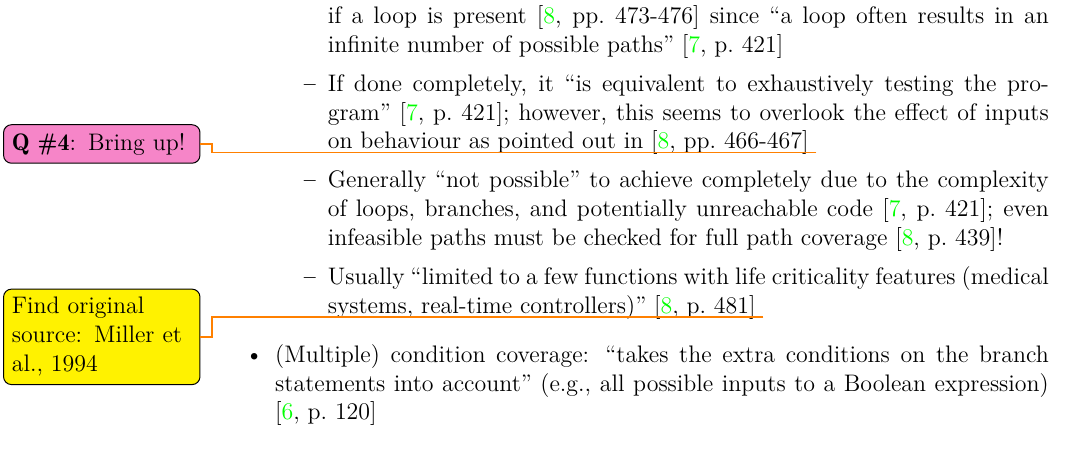
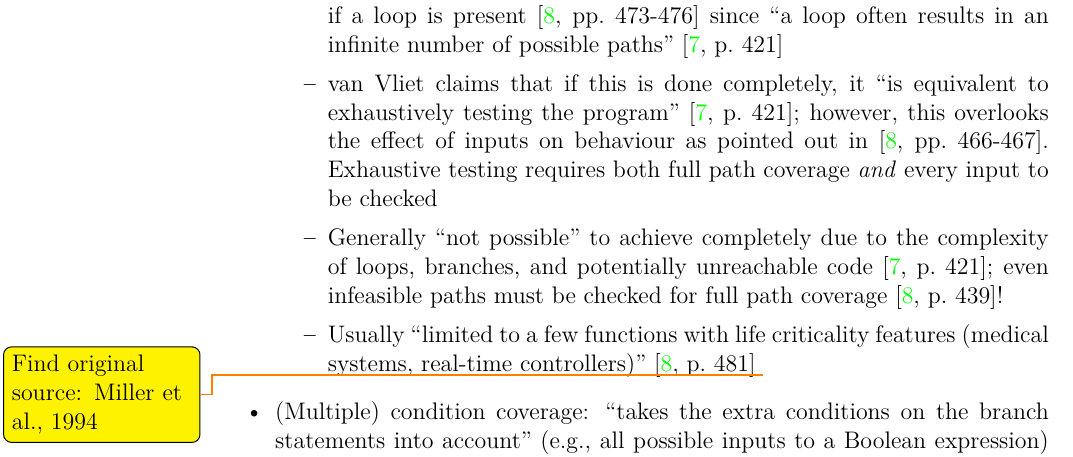
Before and after one commit to samm82/TestingTesting, a LaTeX thesis (notes.tex, which reads chapters/03_notes.tex): part of page 35 of 44, cut so that both start at the same text. Compiled offline with LuaLaTeX.

Commit message:
Clarify requirements for exhaustive testing based on discussion in #3; closes #9

```diff
--- a/chapters/03_notes.tex
+++ b/chapters/03_notes.tex
@@ -1541,12 +1541,14 @@ coverage \cite[p.~421]{van_vliet_software_2000}).
                         \cite[pp.~473-476]{peters_software_2000} since ``a loop
                         often results in an infinite number of possible paths''
                         \cite[p.~421]{van_vliet_software_2000}
-                  \item If done completely, it ``is equivalent to exhaustively
-                        testing the program'' \cite[p.~421]{van_vliet_software_2000};
-                        however, this seems to overlook the effect of inputs on
+                  \item van Vliet claims that if this is done completely, it
+                        ``is equivalent to exhaustively testing the program''
+                        \cite[p.~421]{van_vliet_software_2000};
+                        however, this overlooks the effect of inputs on
                         behaviour as pointed out in
-                        \cite[pp.~466-467]{peters_software_2000}
-                        \qtodo{Bring up!}
+                        \cite[pp.~466-467]{peters_software_2000}. Exhaustive
+                        testing requires both full path coverage \emph{and}
+                        every input to be checked
                   \item Generally ``not possible'' to achieve completely due to
                         the complexity of
                         loops, branches, and potentially unreachable code
```
Also changed, not shown: notes.pdf, thesis.pdf.
